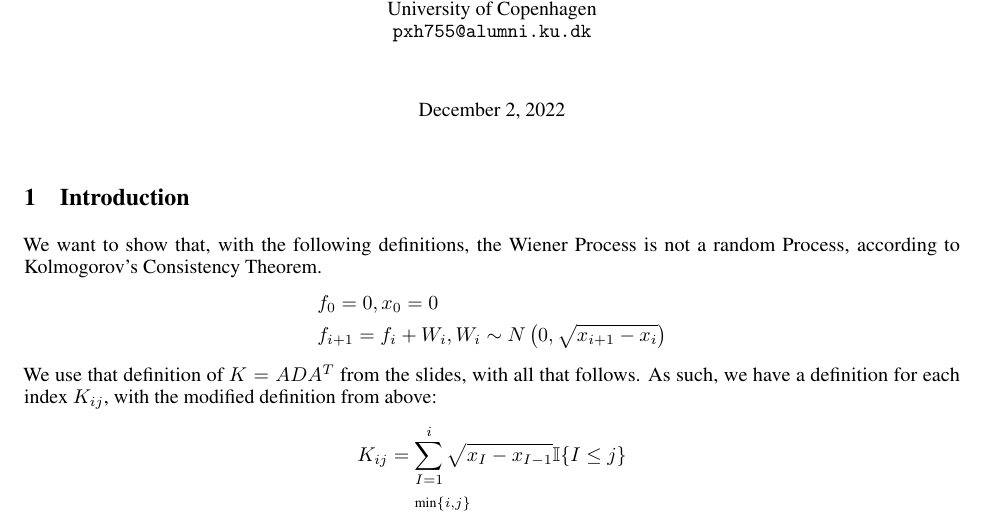
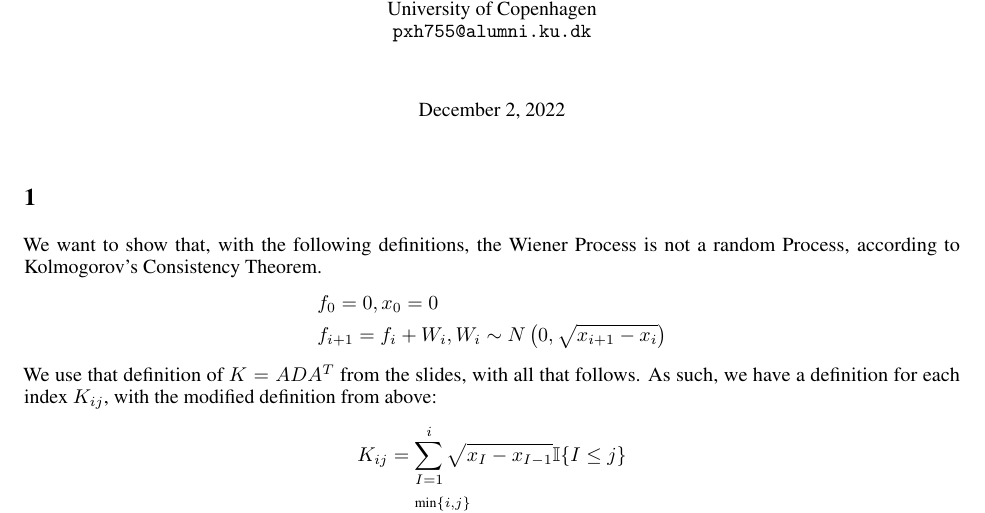
Before and after one commit to Cavtheman/pml, a LaTeX document (ass2/report/master.tex): part of the page, cut so that both start at the same text. Compiled offline with pdfLaTeX.

Commit message:
removed introduction

```diff
--- a/ass2/report/master.tex
+++ b/ass2/report/master.tex
@@ -57,7 +57,7 @@
 
 % For ease of organisation, keep separate sections in separate files.
 % This imports all latex code from latex/1.tex
-\section{Introduction}
+\section{}
 \input{latex/1}
 
 % keywords can be removed
```
